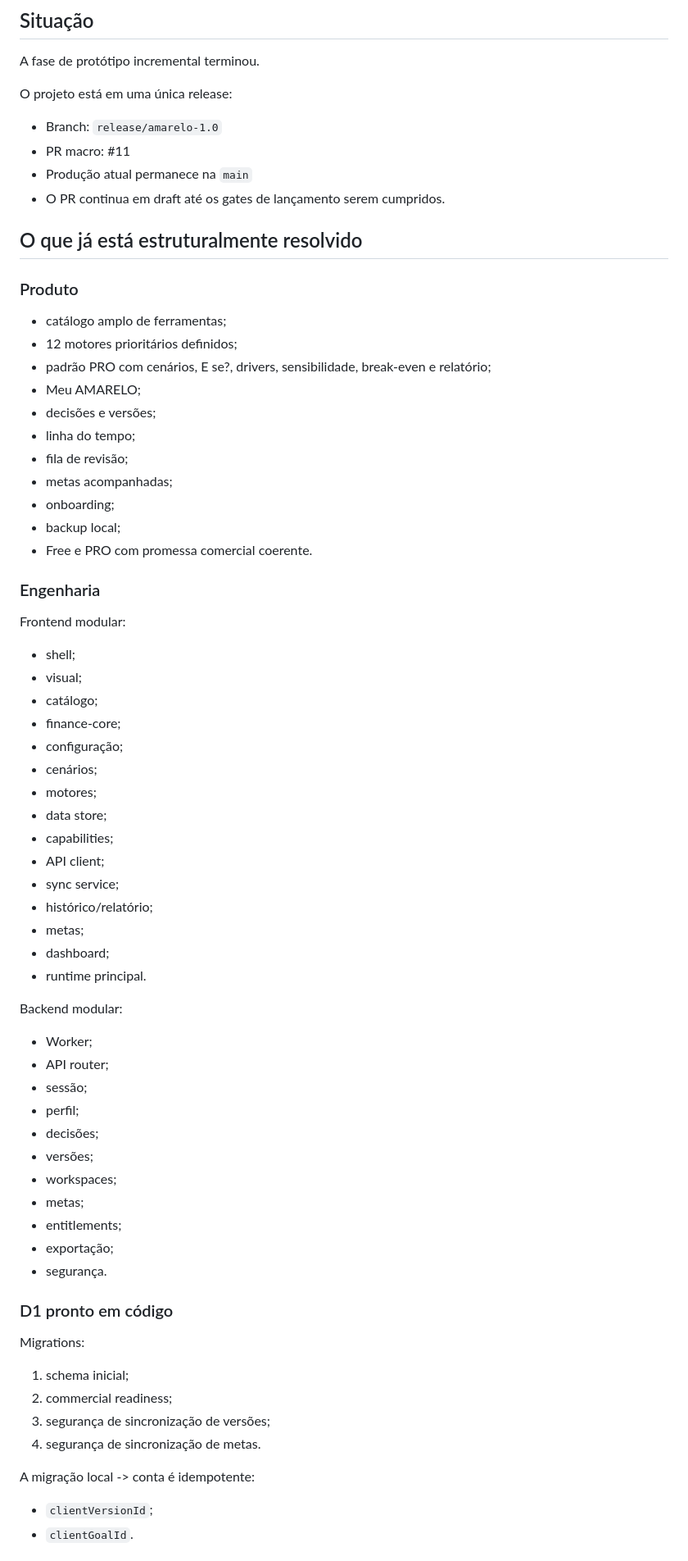
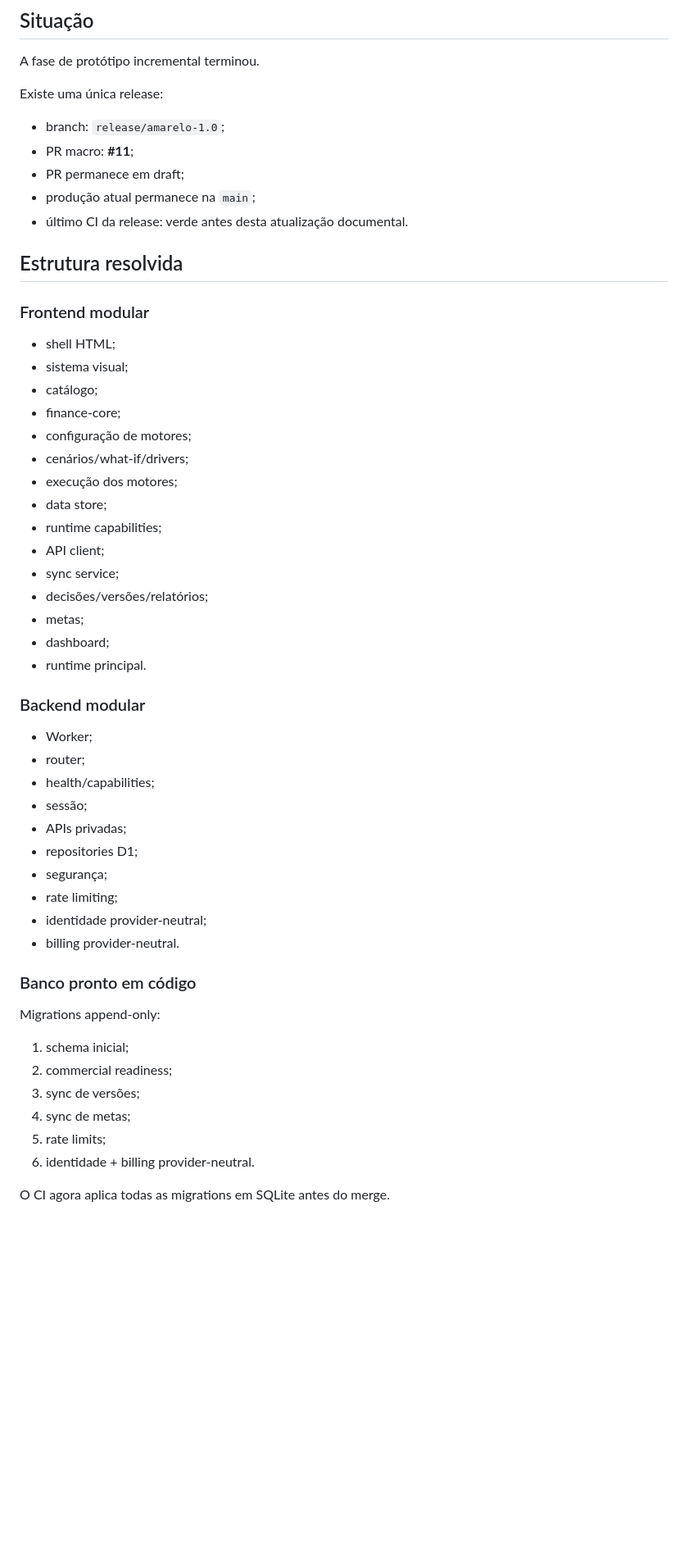
Before and after one commit to Lucashenrique1997/amarelo, a Markdown page: docs/RELEASE_STATUS_1_0.md, the part around one of its changes. Shown at 82% size. Drawn GitHub-style; blank space fills up the shorter version.

```diff
--- a/docs/RELEASE_STATUS_1_0.md
+++ b/docs/RELEASE_STATUS_1_0.md
@@ -5,66 +5,52 @@ Atualizado em 25/09/2026.
 ## Situação
 A fase de protótipo incremental terminou.
 
-O projeto está em uma única release:
-- Branch: `release/amarelo-1.0`
-- PR macro: #11
-- Produção atual permanece na `main`
-- O PR continua em draft até os gates de lançamento serem cumpridos.
+Existe uma única release:
+- branch: `release/amarelo-1.0`;
+- PR macro: **#11**;
+- PR permanece em draft;
+- produção atual permanece na `main`;
+- último CI da release: verde antes desta atualização documental.
 
-## O que já está estruturalmente resolvido
+## Estrutura resolvida
 
-### Produto
-- catálogo amplo de ferramentas;
-- 12 motores prioritários definidos;
-- padrão PRO com cenários, E se?, drivers, sensibilidade, break-even e relatório;
-- Meu AMARELO;
-- decisões e versões;
-- linha do tempo;
-- fila de revisão;
-- metas acompanhadas;
-- onboarding;
-- backup local;
-- Free e PRO com promessa comercial coerente.
-
-### Engenharia
-Frontend modular:
-- shell;
-- visual;
+### Frontend modular
+- shell HTML;
+- sistema visual;
 - catálogo;
 - finance-core;
-- configuração;
-- cenários;
-- motores;
+- configuração de motores;
+- cenários/what-if/drivers;
+- execução dos motores;
 - data store;
-- capabilities;
+- runtime capabilities;
 - API client;
 - sync service;
-- histórico/relatório;
+- decisões/versões/relatórios;
 - metas;
 - dashboard;
 - runtime principal.
 
-Backend modular:
+### Backend modular
 - Worker;
-- API router;
+- router;
+- health/capabilities;
 - sessão;
-- perfil;
-- decisões;
-- versões;
-- workspaces;
-- metas;
-- entitlements;
-- exportação;
-- segurança.
+- APIs privadas;
+- repositories D1;
+- segurança;
+- rate limiting;
+- identidade provider-neutral;
+- billing provider-neutral.
 
-### D1 pronto em código
-Migrations:
+### Banco pronto em código
+Migrations append-only:
 1. schema inicial;
 2. commercial readiness;
-3. segurança de sincronização de versões;
-4. segurança de sincronização de metas.
+3. sync de versões;
+4. sync de metas;
+5. rate limits;
+6. identidade + billing provider-neutral.
 
-A migração local -> conta é idempotente:
-- `clientVersionId`;
-- `clientGoalId`.
+O CI agora aplica todas as migrations em SQLite antes do merge.
 
```
Also changed, not shown: other parts of docs/RELEASE_STATUS_1_0.md (+76 -71 lines).
